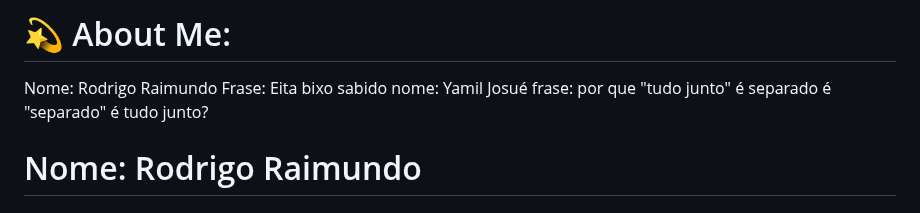
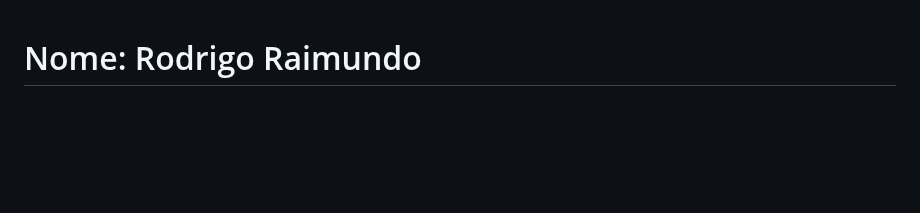
Before and after one commit to NicolinhasDev/versionamento-turma3B-2026, a Markdown page: README.md, the part around the change. GitHub-like rendering; blank space fills up the shorter version.

```diff
--- a/README.md
+++ b/README.md
@@ -1,8 +1,3 @@
-# 💫 About Me:
-Nome: Rodrigo Raimundo
-Frase: Eita bixo sabido
-nome: Yamil Josué
-frase: por que "tudo junto" é separado é "separado" é tudo junto?
 # Nome: Rodrigo Raimundo
 # Frase: Eita bixo sabido
 
```
